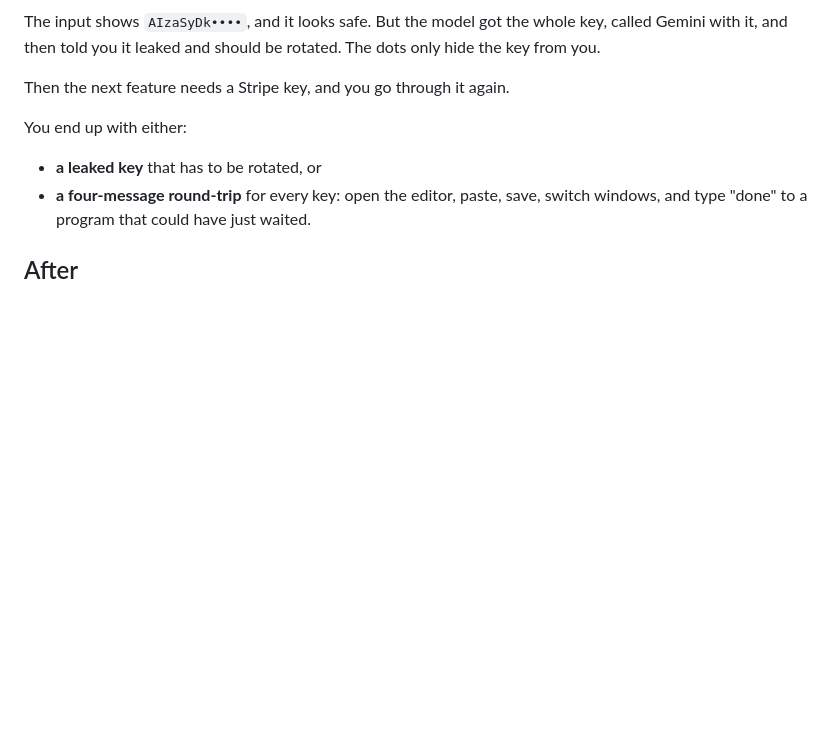
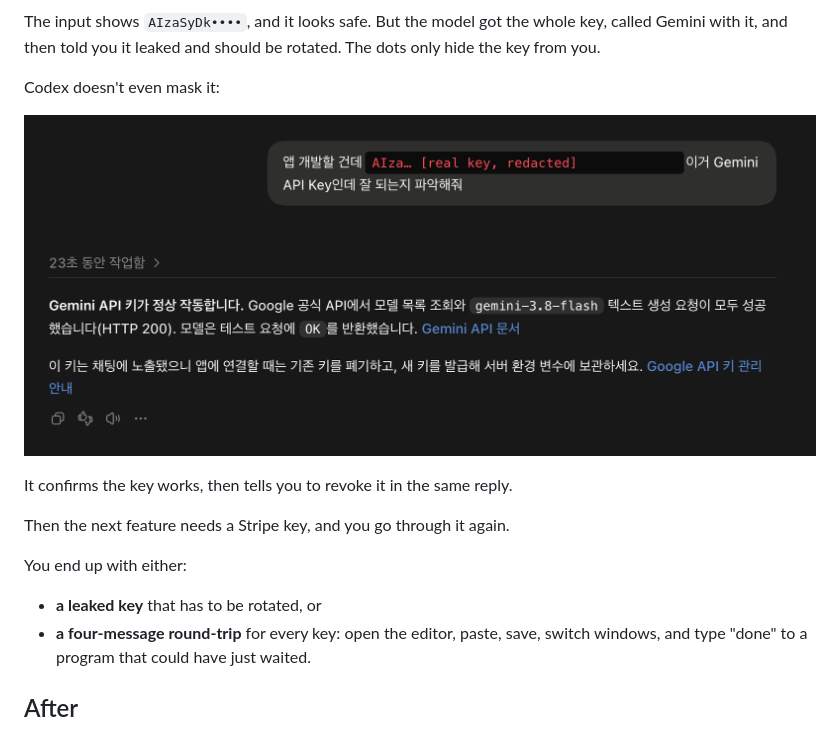
Before and after one commit to tfoseel/envdrop, a Markdown page: README.md, the part around the change. Drawn GitHub-style; pictures changed too: docs/codex-plain-key.png (added); blank space fills up the shorter version.

```diff
--- a/README.md
+++ b/README.md
@@ -38,6 +38,12 @@ Some chat apps now mask a pasted key on screen. It doesn't help:
 ![The key shows as AIzaSyDk•••• in the input, the AI calls Gemini with it successfully, then warns the key was exposed in chat](docs/masked-key.png)
 
 The input shows `AIzaSyDk••••`, and it looks safe. But the model got the whole key, called Gemini with it, and then told you it leaked and should be rotated. The dots only hide the key from you.
+
+Codex doesn't even mask it:
+
+![Codex: the key pasted in plain text, Codex confirms it works, then says it was exposed in chat and should be revoked (key redacted for this README)](docs/codex-plain-key.png)
+
+It confirms the key works, then tells you to revoke it in the same reply.
 
 Then the next feature needs a Stripe key, and you go through it again.
 
```
Also changed, not shown: README.ko.md (+6 -0 lines).
